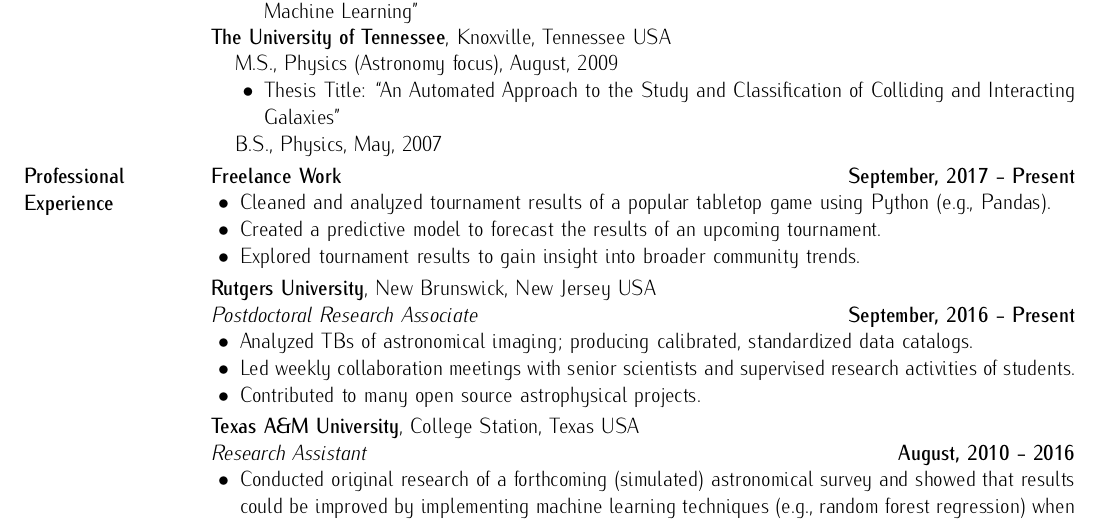
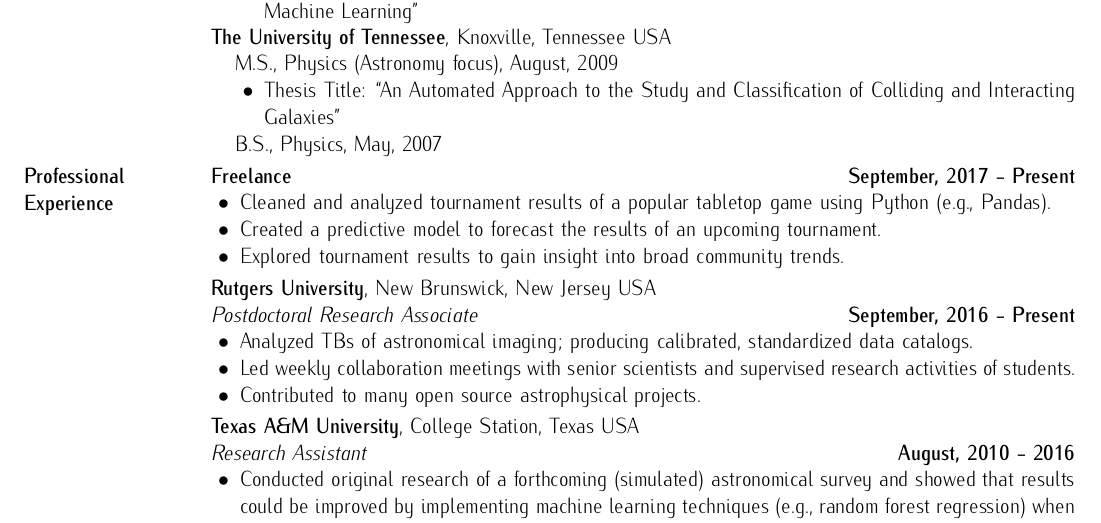
Before and after one commit to boada/cv, a LaTeX CV (boada-cv.tex): part of the page, cut so that both start at the same text. Compiled offline with pdfLaTeX.

Commit message:
twiddled words

```diff
--- a/boada-cv.tex
+++ b/boada-cv.tex
@@ -72,12 +72,12 @@
 \vspace*{-5mm}
 
 \section{Professional \newline Experience}
-\textbf{Freelance Work}\hfill \textbf{September, 2017 - Present}\newline
+\textbf{Freelance}\hfill \textbf{September, 2017 - Present}\newline
     \begin{list2}
     	\vspace*{-5mm}
     	\item Cleaned and analyzed tournament results of a popular tabletop game using Python (e.g., Pandas).
     	\item Created a predictive model to forecast the results of an upcoming tournament.
-    	\item Explored tournament results to gain insight into broader community trends.
+    	\item Explored tournament results to gain insight into broad community trends.
     \end{list2}
     \vspace*{-4mm}
 
```
